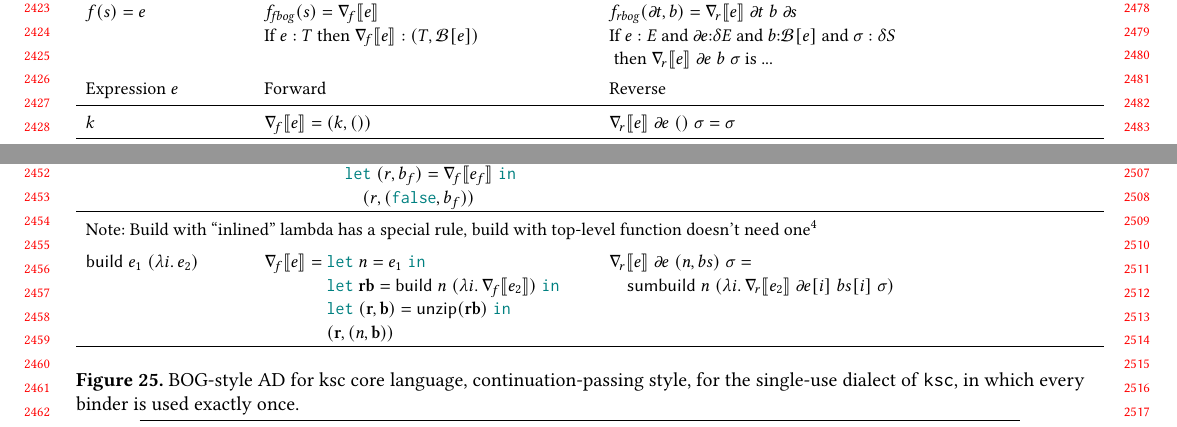
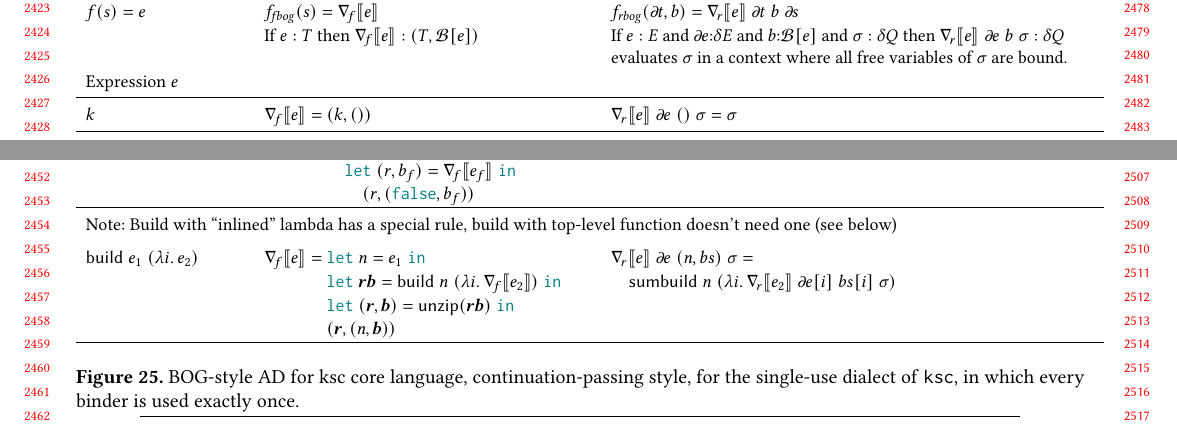
Before and after one commit to microsoft/knossos-ksc, a LaTeX paper (doc/AD.tex): two parts of page 23 of 23, joined at a grey line, cut so that both start at the same text. Compiled offline with pdfLaTeX.

Commit message:
More tidies

```diff
--- a/doc/AD.tex
+++ b/doc/AD.tex
@@ -2284,17 +2284,18 @@ Note: In place of $\bog{e}$ (a data structure) we could use a partial applicatio
 } {
   \text{\bf Reverse BOG}\\
   \rbog{f} : (\tangent{T},\bog{e}) \to \tangent{S} \\
-  \rbog{f}(\gradf{t},b) = \gradrbogcps{e} \dt b {\gradf s}\\
-  \text{If $e : E$
+  \rbog{f}(\gradf{t},b) = \gradrbogcps{e} \dt b {\gradf s}\\[2pt]
+  \parbox{0.45\linewidth}{
+    If $e : E$
         and $\de{:}\tangent{E}$
         and $b{:}\bog{e}$
-        and $\body : \tangent S$}\\
-  \text{
-        then $\gradrbogcps{e} \de b \body $ is ...
+        and $\body : \tangent Q$
+        then $\gradrbogcps{e} \de b \body : \tangent Q$ evaluates $\body$ in
+         a context where all free variables of $\body$ are bound.
   }
 }
 \\
-Expression $e$ & \multicolumn{2}{l}{Forward} & \multicolumn{3}{l}{Reverse}\\
+Expression $e$ & \multicolumn{2}{l}{ } & \multicolumn{3}{l}{ }\\
 \hline
 % Constant, k
 \doexpr k {
@@ -2415,13 +2416,12 @@ If it's used twice, there will be shadowing definitions, hence incorrect gradien
 
 % build e1 (\lambda i . e2)
 \comment{Note: Build with ``inlined'' lambda has a special rule,
-build with top-level function doesn't need one\footnote
-{https://github.com/microsoft/knossos-ksc/pull/407}}
+build with top-level function doesn't need one (see below)}
 \doexpr{\ksbuild {e_1} i {e_2}} {
   \ksletnl n = {e_1} {
-    \ksletnl \mathbf{rb} = {\ksbuild n i {\gradfbog{e_2}}} {
-      \ksletnl (\mathbf{r},\mathbf{b}) = {\ksunzip{\mathbf{rb}}} {
-        (\mathbf{r}, (n,\mathbf{b}))
+    \ksletnl \boldsymbol{rb} = {\ksbuild n i {\gradfbog{e_2}}} {
+      \ksletnl (\boldsymbol{r},\boldsymbol{b}) = {\ksunzip{\boldsymbol{rb}}} {
+        (\boldsymbol{r}, (n,\boldsymbol{b}))
       }
     }
   }
```
Also changed, not shown: doc/AD.pdf.
